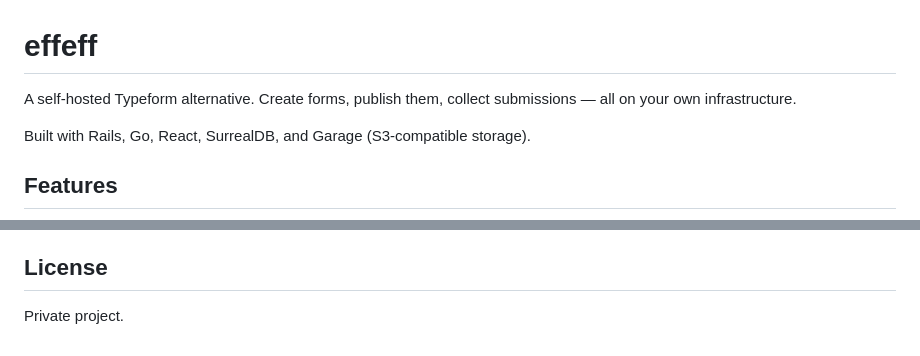
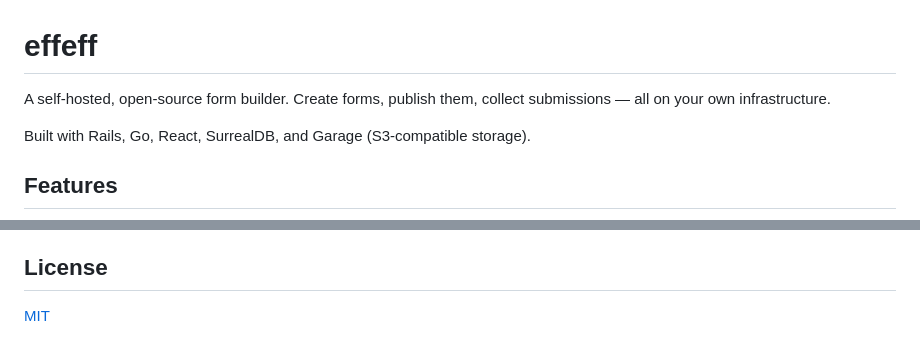
Before and after one commit to dkd-dobberkau/effeff, a Markdown page: README.md, 2 parts joined by grey strips. GitHub-like rendering.

Commit message:
Update README: remove Typeform reference, set MIT license
Co-Authored-By: Claude Opus 4.6 <noreply@anthropic.com>

```diff
--- a/README.md
+++ b/README.md
@@ -1,6 +1,6 @@
 # effeff
 
-A self-hosted Typeform alternative. Create forms, publish them, collect submissions — all on your own infrastructure.
+A self-hosted, open-source form builder. Create forms, publish them, collect submissions — all on your own infrastructure.
 
 Built with Rails, Go, React, SurrealDB, and Garage (S3-compatible storage).
 
@@ -123,4 +123,4 @@ curl http://localhost:3000/api/v1/forms/FORM_ID/analytics \
 
 ## License
 
-Private project.
+[MIT](LICENSE)
```
